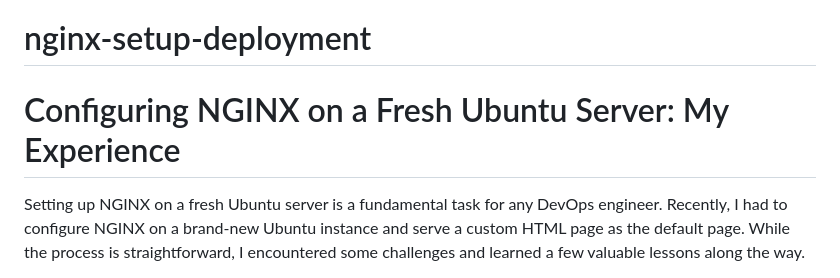
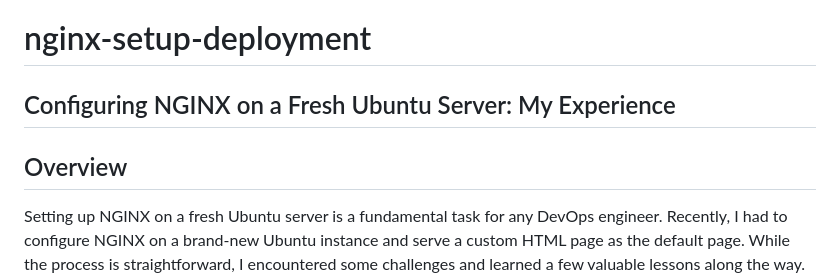
Before and after one commit to onlyfave/nginx-setup-deployment, a Markdown page: README.md, the part around the change. Drawn GitHub-style.

```diff
--- a/README.md
+++ b/README.md
@@ -1,6 +1,6 @@
 # nginx-setup-deployment
-# Configuring NGINX on a Fresh Ubuntu Server: My Experience
-
+## Configuring NGINX on a Fresh Ubuntu Server: My Experience
+## Overview
 Setting up NGINX on a fresh Ubuntu server is a fundamental task for any DevOps engineer. Recently, I had to configure NGINX on a brand-new Ubuntu instance and serve a custom HTML page as the default page. While the process is straightforward, I encountered some challenges and learned a few valuable lessons along the way. In this blog post, I’ll share my experience, step-by-step setup, and troubleshooting tips.
 
 ## 🚀 Setting Up the Environment
```
